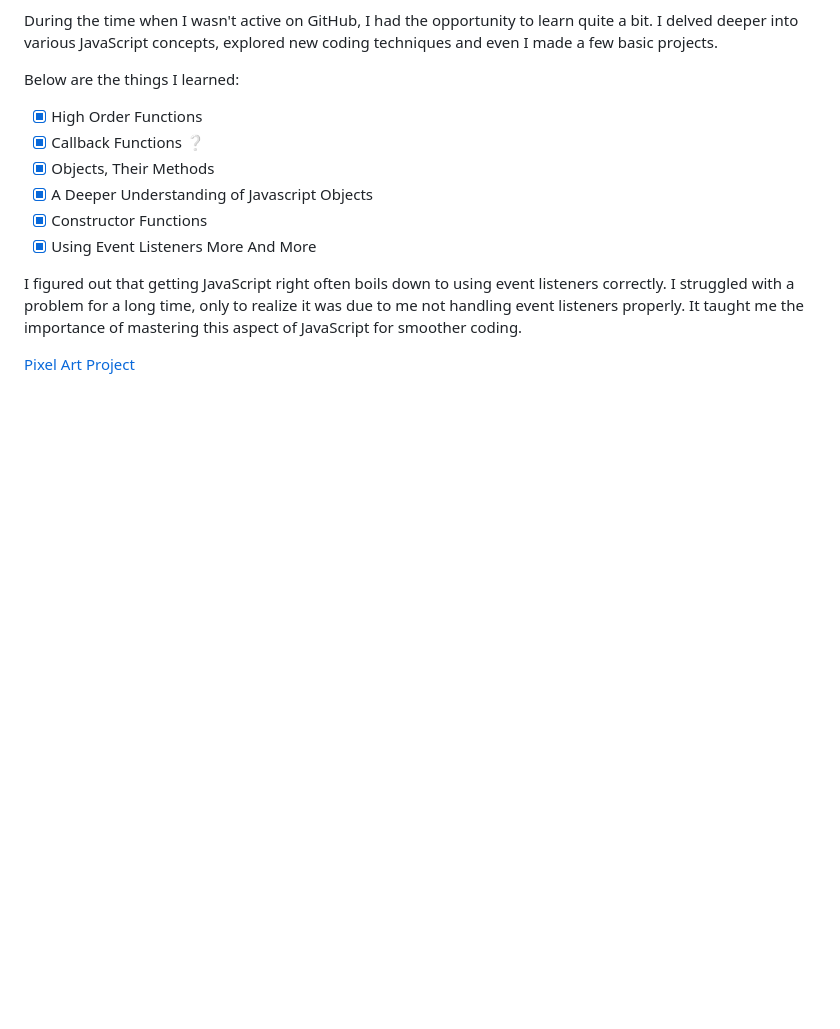
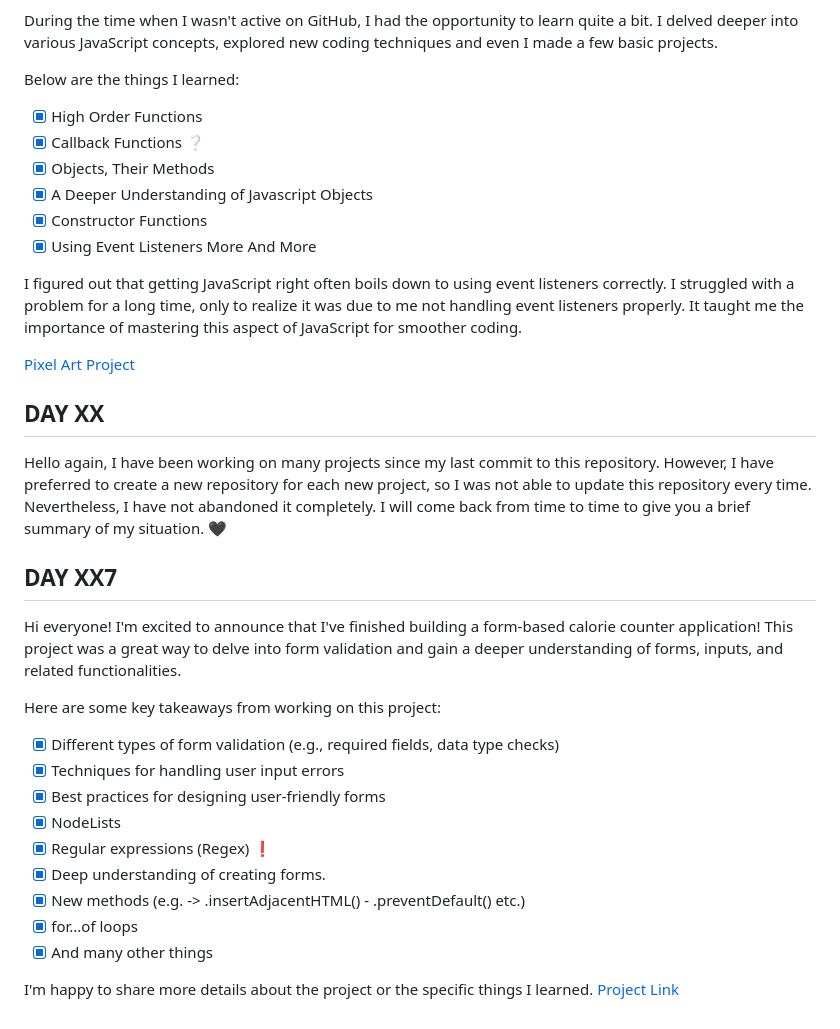
Before and after one commit to YamiRaiCode/learning-js-with-projects, a Markdown page: README.md, the part around the change. Rendered like a GitHub page; blank space fills up the shorter version.

```diff
--- a/README.md
+++ b/README.md
@@ -87,3 +87,27 @@ Below are the things I learned:
 I figured out that getting JavaScript right often boils down to using event listeners correctly. I struggled with a problem for a long time, only to realize it was due to me not handling event listeners properly. It taught me the importance of mastering this aspect of JavaScript for smoother coding.
 
 [Pixel Art Project](https://github.com/YamiRaiCode/pexel-art)
+
+## DAY XX
+
+Hello again, I have been working on many projects since my last commit to this repository. However, I have preferred to create a new repository for each new project, so I was not able to update this repository every time. Nevertheless, I have not abandoned it completely. I will come back from time to time to give you a brief summary of my situation. 🖤
+
+## DAY XX7
+
+Hi everyone!
+I'm excited to announce that I've finished building a form-based calorie counter application! This project was a great way to delve into form validation and gain a deeper understanding of forms, inputs, and related functionalities.
+
+Here are some key takeaways from working on this project:
+
+* [x] Different types of form validation (e.g., required fields, data type checks)
+* [x] Techniques for handling user input errors
+* [x] Best practices for designing user-friendly forms
+* [x] NodeLists
+* [x] Regular expressions (Regex) ❗
+* [x] Deep understanding of creating forms.
+* [x] New methods (e.g. -> .insertAdjacentHTML() - .preventDefault() etc.)
+* [x] for...of loops
+* [x] And many other things
+
+I'm happy to share more details about the project or the specific things I learned.
+[Project Link](#)
```
